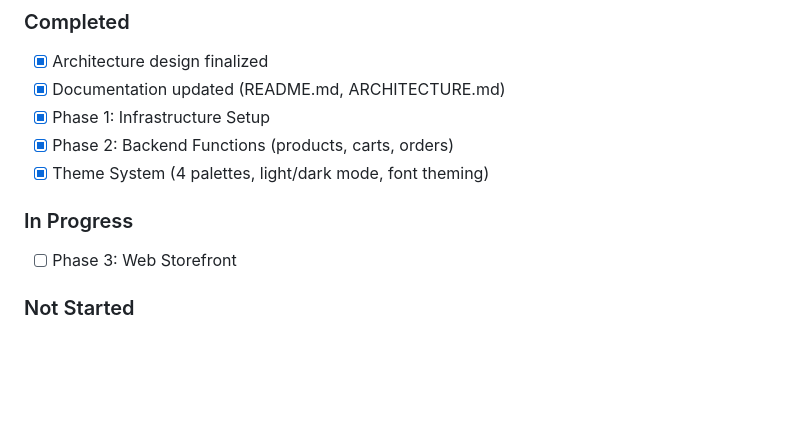
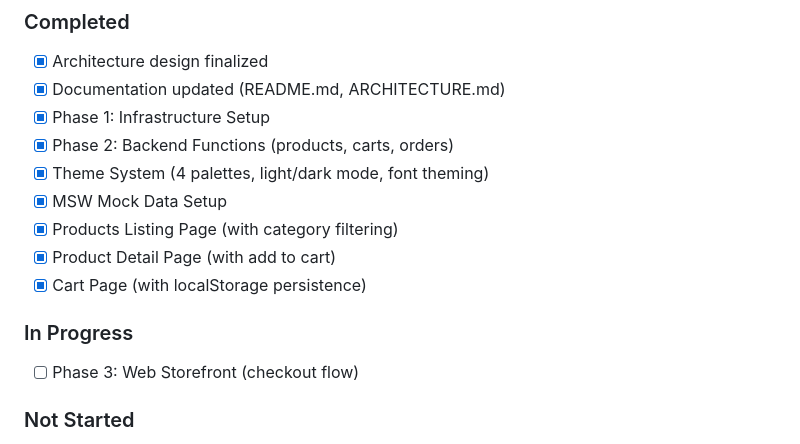
Before and after one commit to mkokes/wouldbymarty, a Markdown page: ROADMAP.md, the part around one of its changes. Drawn GitHub-style; blank space fills up the shorter version.

Commit message:
Update roadmap: mark Phase 3 progress (products, cart, MSW)

```diff
--- a/ROADMAP.md
+++ b/ROADMAP.md
@@ -36,9 +36,13 @@
 - [x] Phase 1: Infrastructure Setup
 - [x] Phase 2: Backend Functions (products, carts, orders)
 - [x] Theme System (4 palettes, light/dark mode, font theming)
+- [x] MSW Mock Data Setup
+- [x] Products Listing Page (with category filtering)
+- [x] Product Detail Page (with add to cart)
+- [x] Cart Page (with localStorage persistence)
 
 ### In Progress
-- [ ] Phase 3: Web Storefront
+- [ ] Phase 3: Web Storefront (checkout flow)
 
 ### Not Started
 - [ ] Phase 4: Mobile App
```
Also changed, not shown: other parts of ROADMAP.md (+4 -4 lines).
